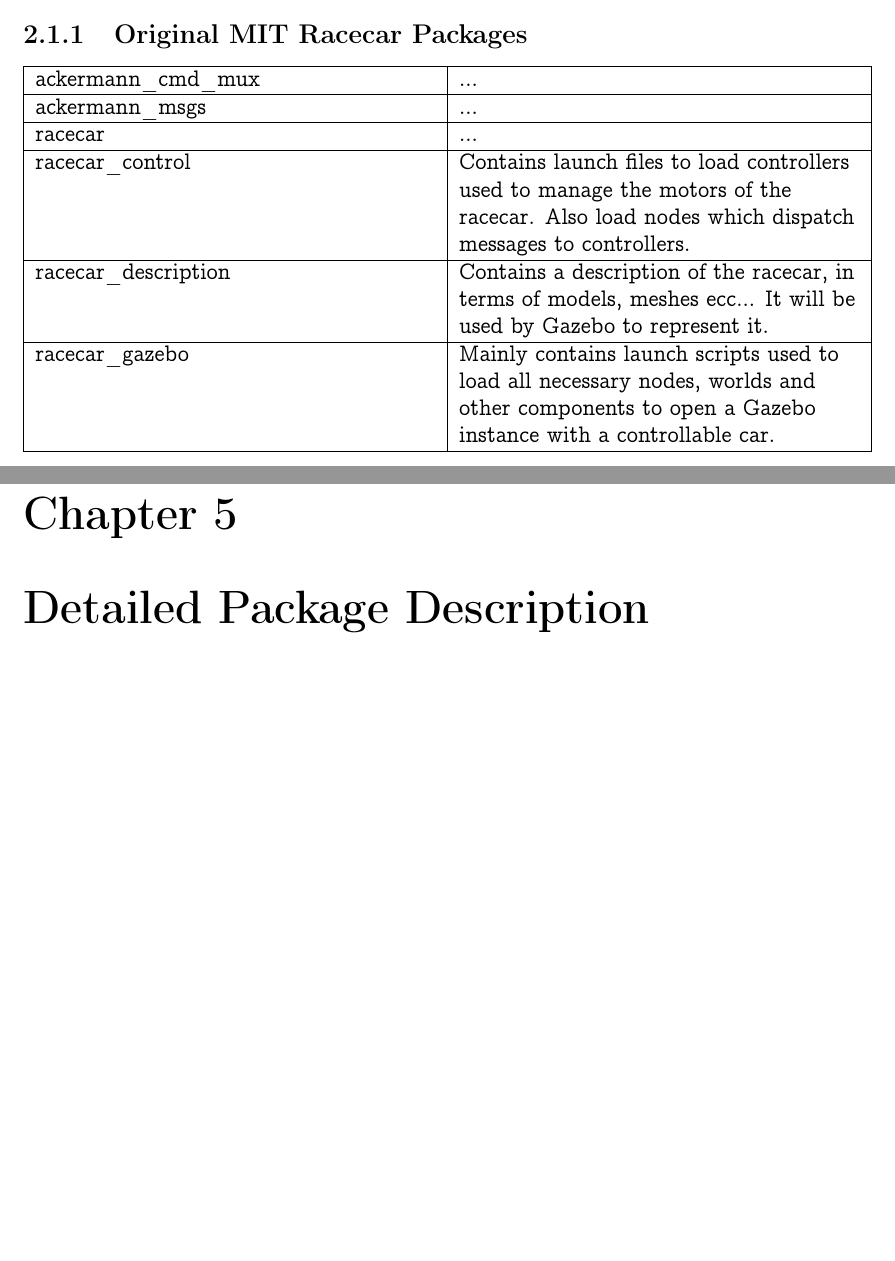
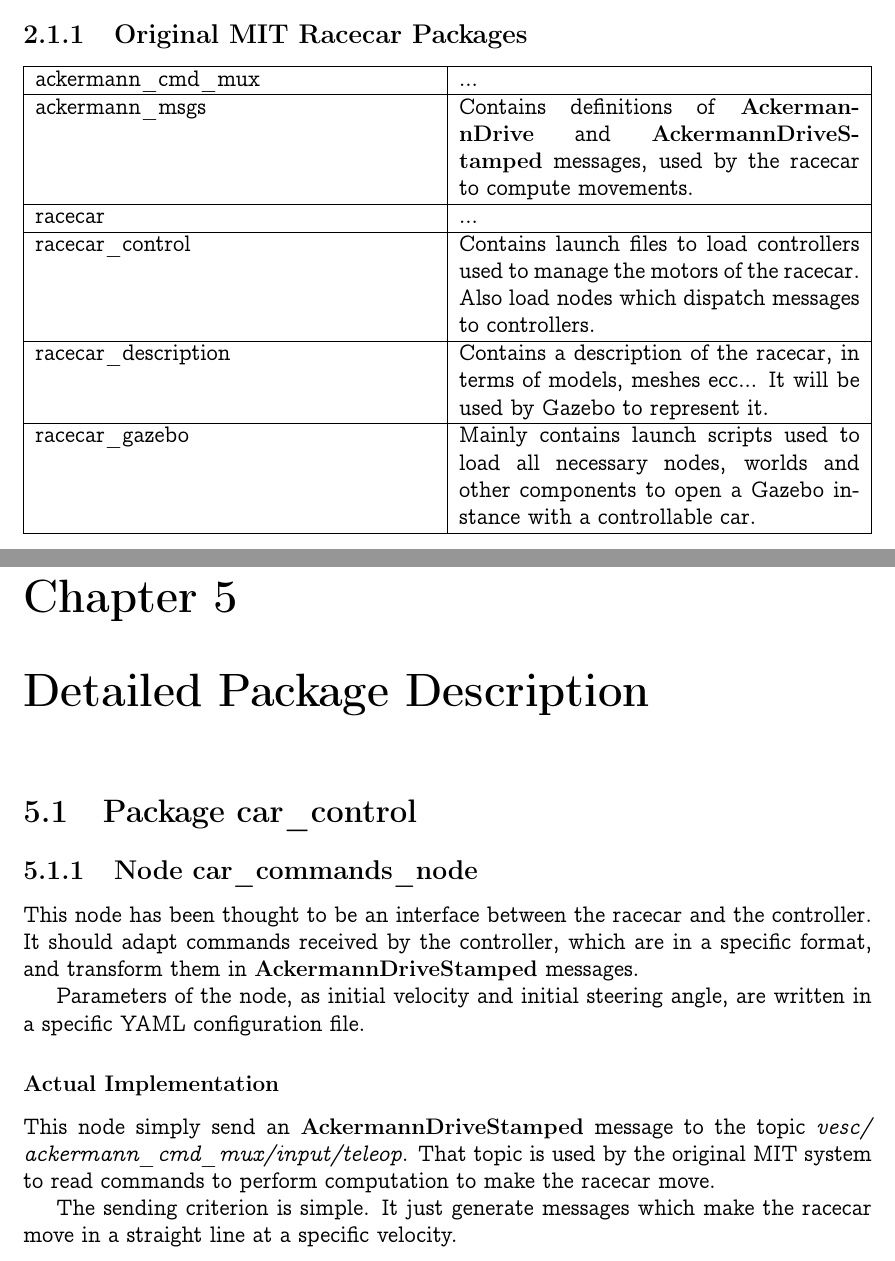
Before and after one commit to StefanoColli/Gazebo-car-simulator, a LaTeX document (Documentation/UserManual/user_manual.tex): two parts of pages 5 and 8 of 8, joined at a grey line, cut so that both start at the same text, the shorter picture padded with empty space. Compiled offline with pdfLaTeX.

Commit message:
add car_commands_node brief description

```diff
--- a/Documentation/UserManual/user_manual.tex
+++ b/Documentation/UserManual/user_manual.tex
@@ -50,12 +61,12 @@
 \begin{center}
 	\begin{tabularx}{\textwidth}{
 			| >{\raggedright\arraybackslash}X
-			| >{\raggedright\arraybackslash}X |
+			| >{\arraybackslash}X |
 		}
 		\hline
 		ackermann\_cmd\_mux & ... \\
 		\hline
-		ackermann\_msgs & ... \\
+		ackermann\_msgs & Contains definitions of \textbf{AckermannDrive} and \textbf{AckermannDriveStamped} messages, used by the racecar to compute movements. \\
 		\hline
 		racecar & ... \\
 		\hline
@@ -85,4 +96,17 @@
 \chapter{(Our) System Description}
 \chapter{Detailed Package Description}
 
+\section{Package car\_control}
+
+\subsection{Node car\_commands\_node}
+
+This node has been thought to be an interface between the racecar and the controller. It should adapt commands received by the controller, which are in a specific format, and transform them in \textbf{AckermannDriveStamped} messages.
+
+Parameters of the node, as initial velocity and initial steering angle, are written in a specific YAML configuration file.
+
+\subsubsection{Actual Implementation}
+This node simply send an \textbf{AckermannDriveStamped} message to the topic \textit{vesc\slash ackermann\_cmd\_mux\slash input\slash teleop}. That topic is used by the original MIT system to read commands to perform computation to make the racecar move.
+
+The sending criterion is simple. It just generate messages which make the racecar move in a straight line at a specific velocity.
+
 \end{document}
```
Also changed, not shown: Documentation/UserManual/user_manual.pdf, Documentation/UserManual/user_manual.tex (11 more changed lines), 4 other files.
